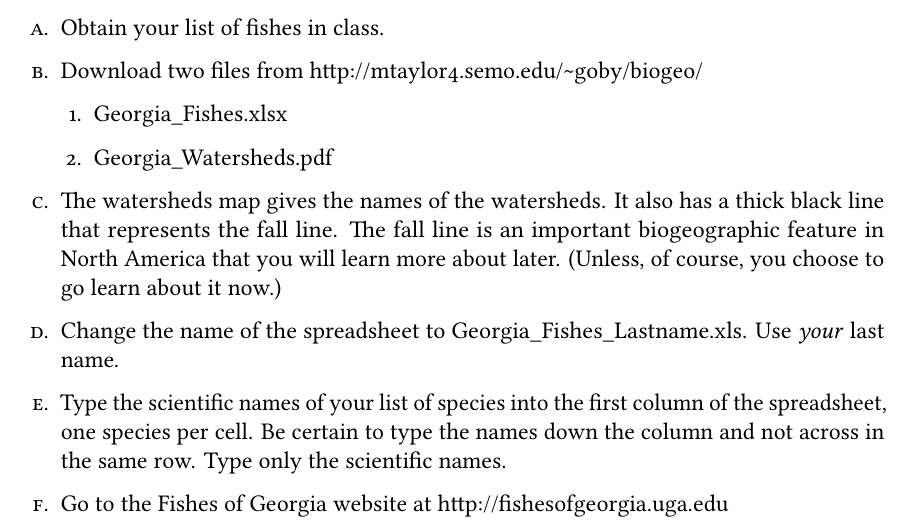
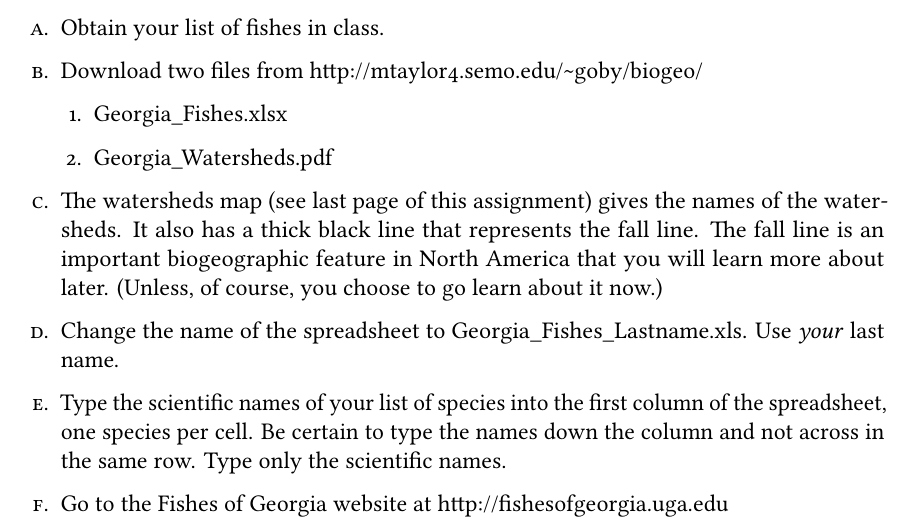
Before and after one commit to mtaylor-semo/438, a LaTeX problem sheet (homework/1_first_data_set/ga_fishes/ga_fishes_assignment.tex): part of page 1 of 2 before the commit and part of page 1 of 3 after it, cut so that both start at the same text. Compiled offline with LuaLaTeX.

Commit message:
Added watershed map to last page of assignment.

```diff
--- a/homework/1_first_data_set/ga_fishes/ga_fishes_assignment.tex
+++ b/homework/1_first_data_set/ga_fishes/ga_fishes_assignment.tex
@@ -85,7 +85,7 @@
 
 \pagestyle{headandfoot}
 \firstpageheader{BI 438/638: Biogeography}{}{\ifprintanswers\textbf{KEY}\else Name: \enspace \makebox[2.5in]{\hrulefill}\fi}
-\runningheader{}{}{\footnotesize{pg. \thepage}}
+\runningheader{Georgia Fishes}{}{\footnotesize{pg. \thepage}}
 \footer{}{}{}
 \runningheadrule
 
@@ -165,11 +165,12 @@ exercise.
     Georgia\_Watersheds.pdf
   \end{enumerate}
 \item
-  The watersheds map gives the names of the watersheds. It also
-  has a thick black line that represents the fall line. The fall
-  line is an important biogeographic feature in North America
-  that you will learn more about later. (Unless, of course, you
-  choose to go learn about it now.)
+  The watersheds map (see last page of this assignment) gives
+  the names of the watersheds. It also has a thick black line
+  that represents the fall line. The fall line is an important
+  biogeographic feature in North America that you will learn
+  more about later. (Unless, of course, you choose to go learn
+  about it now.)
 \item
   Change the name of the spreadsheet to Georgia\_Fishes\_Lastname.xls.
   Use \emph{your} last name.
```
Also changed, not shown: homework/1_first_data_set/ga_fishes/ga_fishes_assignment.tex (3 more changed lines).
